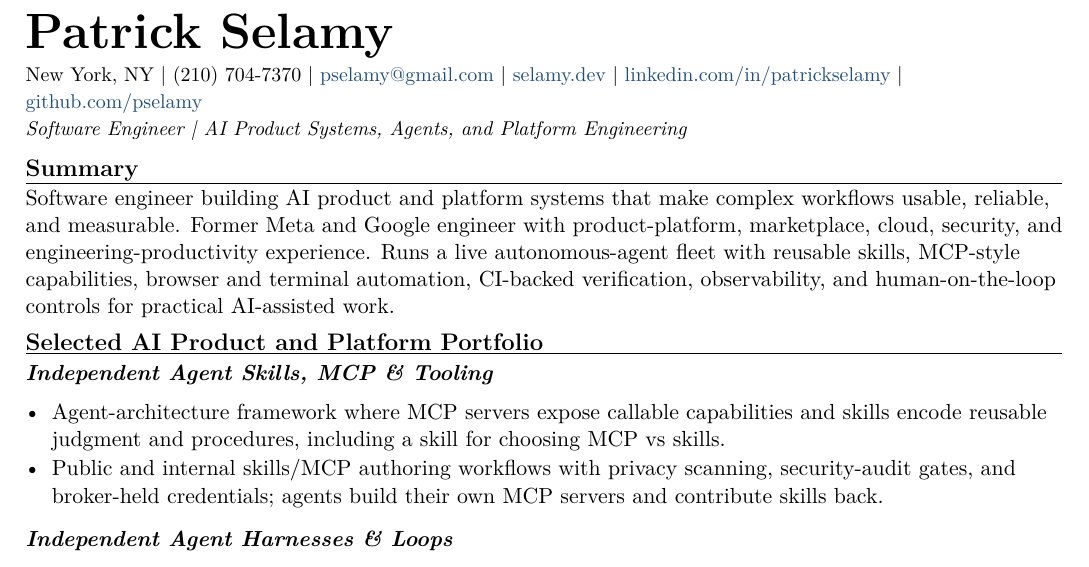
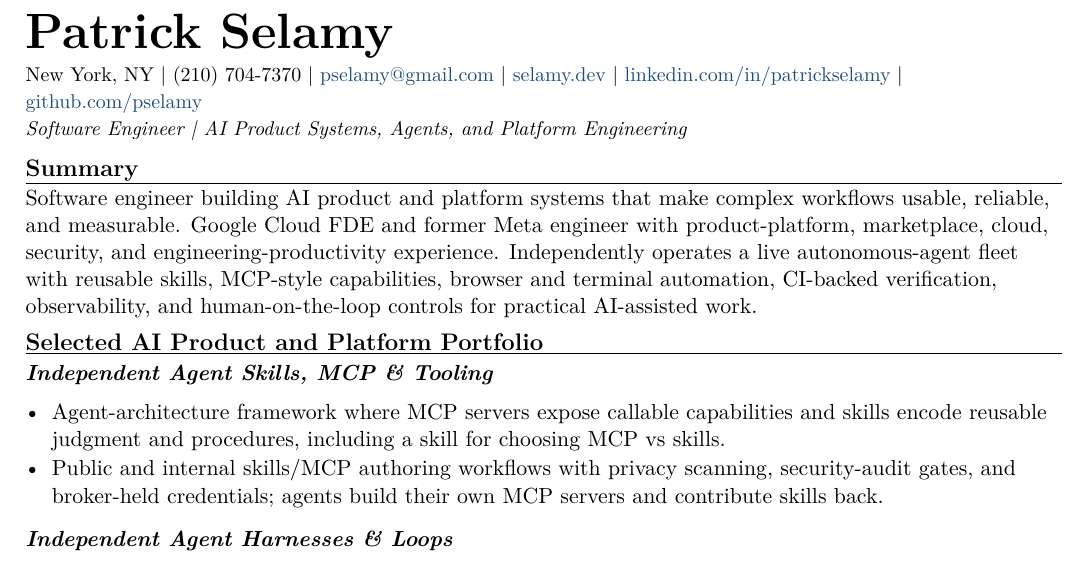
Before and after one commit to pselamy/resume, a LaTeX document (variants/figma-ai-product.tex): part of page 1 of 2, cut so that both start at the same text. Compiled offline with pdfLaTeX.

Commit message:
chore: stage reviewed variants/figma-ai-product.tex
Apply the locally validated and independently reviewed source.

```diff
--- a/variants/figma-ai-product.tex
+++ b/variants/figma-ai-product.tex
@@ -3,7 +3,7 @@
 \input{sections/header}
 \titleline{Software Engineer \textbar{} AI Product Systems, Agents, and Platform Engineering}
 \rsection{Summary}
-Software engineer building AI product and platform systems that make complex workflows usable, reliable, and measurable. Former Meta and Google engineer with product-platform, marketplace, cloud, security, and engineering-productivity experience. Runs a live autonomous-agent fleet with reusable skills, MCP-style capabilities, browser and terminal automation, CI-backed verification, observability, and human-on-the-loop controls for practical AI-assisted work.
+Software engineer building AI product and platform systems that make complex workflows usable, reliable, and measurable. Google Cloud FDE and former Meta engineer with product-platform, marketplace, cloud, security, and engineering-productivity experience. Independently operates a live autonomous-agent fleet with reusable skills, MCP-style capabilities, browser and terminal automation, CI-backed verification, observability, and human-on-the-loop controls for practical AI-assisted work.
 \rsection{Selected AI Product and Platform Portfolio}
 \input{sections/portfolio-skills-mcp}
 \input{sections/portfolio-harnesses}
```
